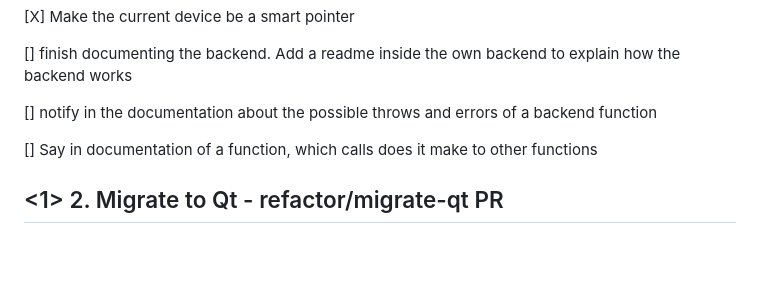
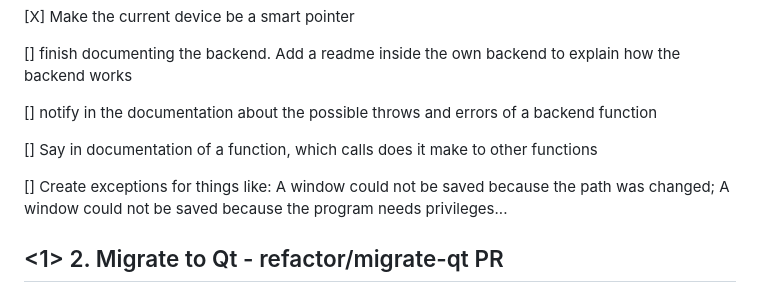
Before and after one commit to NicolasSerranoGarcia/DeskUp, a Markdown page: docs/TODO.md, the part around the change. Drawn GitHub-style; blank space fills up the shorter version.

Commit message:
docs (TODO.md): Added 1 chore

```diff
--- a/docs/TODO.md
+++ b/docs/TODO.md
@@ -97,6 +97,8 @@
 
 [] Say in documentation of a function, which calls does it make to other functions
 
+[] Create exceptions for things like: A window could not be saved because the path was changed; A window could not be saved because the program needs privileges...
+
 ## <1> 2. Migrate to Qt - refactor/migrate-qt PR
 
 ## <2> <1> 3. Implement CI/CD for windows again
```
